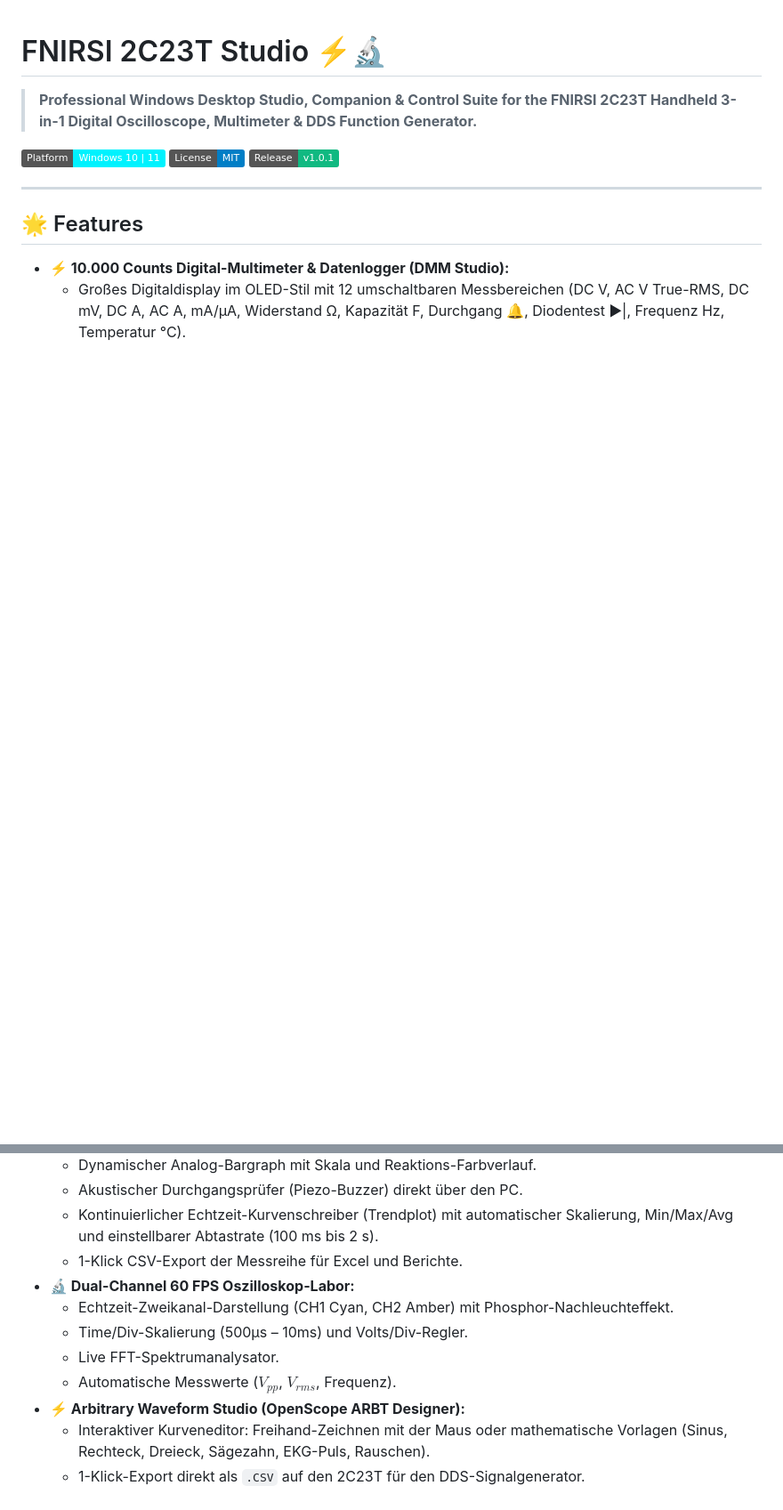
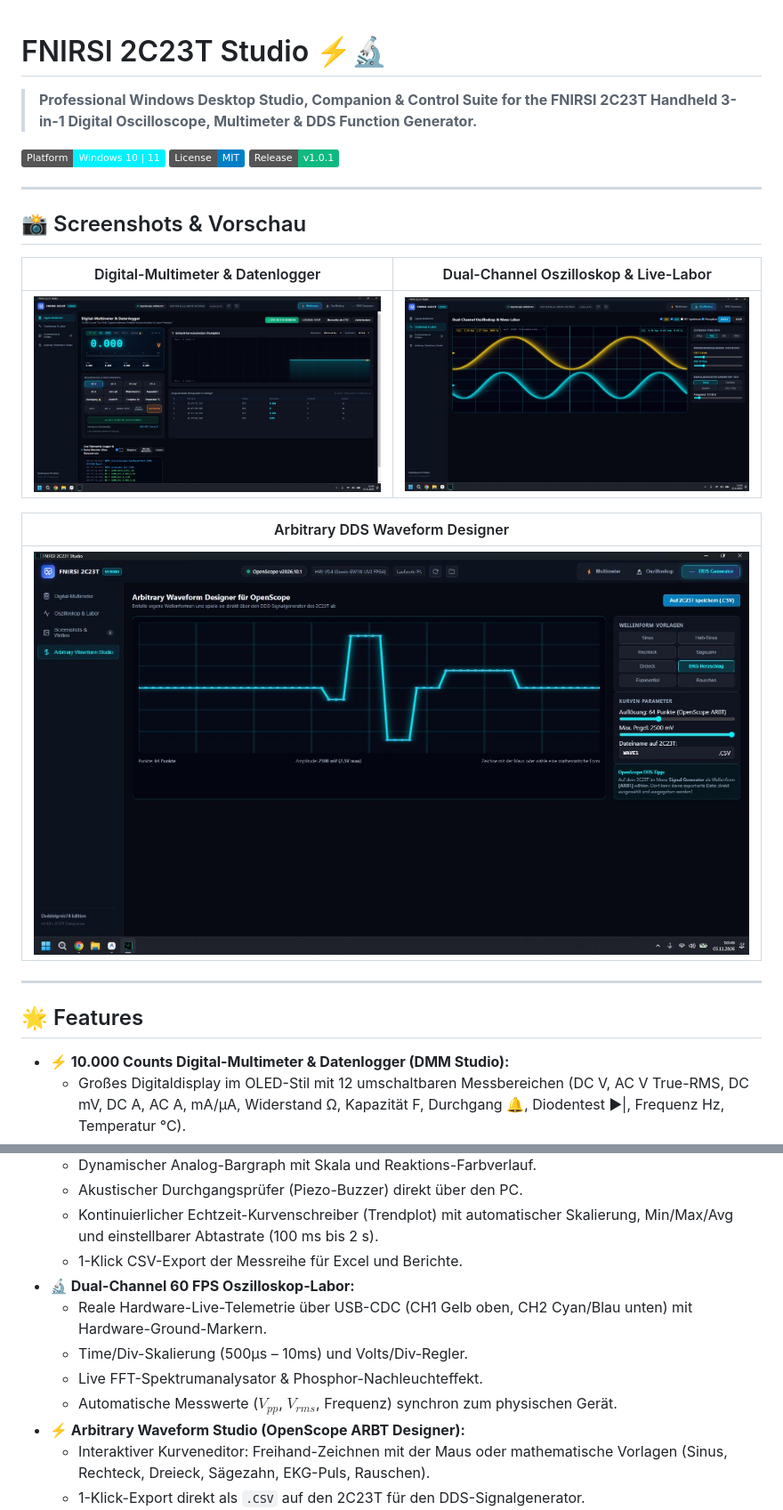
Before and after one commit to Daddelgreis74/fnirsi-2c23t-studio, a Markdown page: README.md, 2 parts joined by grey strips. Shown at 89% size. Rendered like a GitHub page; pictures changed too: assets/screenshots/dds_generator.jpg (added), assets/screenshots/dmm_studio.jpg (added), assets/screenshots/scope_studio.jpg (added); badges without logos; blank space fills up the shorter version.

Commit message:
docs: add real screenshots of DMM, Scope, and DDS Generator to README

```diff
--- a/README.md
+++ b/README.md
@@ -5,6 +5,18 @@
 [![Platform](https://img.shields.io/badge/Platform-Windows%2010%20%7C%2011-00f2fe.svg)](#)
 [![License: MIT](https://img.shields.io/badge/License-MIT-blue.svg)](LICENSE)
 [![Release](https://img.shields.io/badge/Release-v1.0.1-10b981.svg)](https://github.com/Daddelgreis74/fnirsi-2c23t-studio/releases)
+
+---
+
+## 📸 Screenshots & Vorschau
+
+| Digital-Multimeter & Datenlogger | Dual-Channel Oszilloskop & Live-Labor |
+|:---:|:---:|
+| ![Digital-Multimeter & Datenlogger](assets/screenshots/dmm_studio.jpg) | ![Dual-Channel Oszilloskop](assets/screenshots/scope_studio.jpg) |
+
+| Arbitrary DDS Waveform Designer |
+|:---:|
+| ![Arbitrary Waveform Designer](assets/screenshots/dds_generator.jpg) |
 
 ---
 
@@ -17,10 +29,10 @@
   * Kontinuierlicher Echtzeit-Kurvenschreiber (Trendplot) mit automatischer Skalierung, Min/Max/Avg und einstellbarer Abtastrate (100 ms bis 2 s).
   * 1-Klick CSV-Export der Messreihe für Excel und Berichte.
 * **🔬 Dual-Channel 60 FPS Oszilloskop-Labor:**
-  * Echtzeit-Zweikanal-Darstellung (CH1 Cyan, CH2 Amber) mit Phosphor-Nachleuchteffekt.
+  * Reale Hardware-Live-Telemetrie über USB-CDC (CH1 Gelb oben, CH2 Cyan/Blau unten) mit Hardware-Ground-Markern.
   * Time/Div-Skalierung (500µs – 10ms) und Volts/Div-Regler.
-  * Live FFT-Spektrumanalysator.
-  * Automatische Messwerte ($V_{pp}$, $V_{rms}$, Frequenz).
+  * Live FFT-Spektrumanalysator & Phosphor-Nachleuchteffekt.
+  * Automatische Messwerte ($V_{pp}$, $V_{rms}$, Frequenz) synchron zum physischen Gerät.
 * **⚡ Arbitrary Waveform Studio (OpenScope ARBT Designer):**
   * Interaktiver Kurveneditor: Freihand-Zeichnen mit der Maus oder mathematische Vorlagen (Sinus, Rechteck, Dreieck, Sägezahn, EKG-Puls, Rauschen).
   * 1-Klick-Export direkt als `.CSV` auf den 2C23T für den DDS-Signalgenerator.
```
